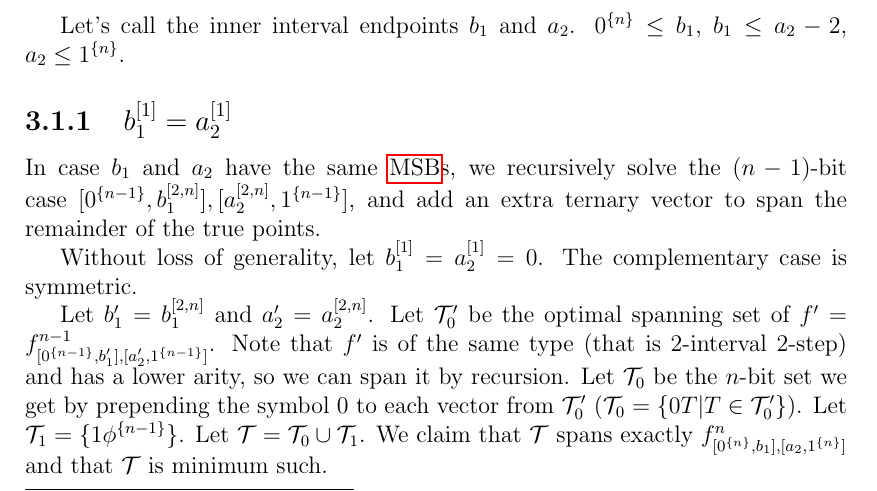
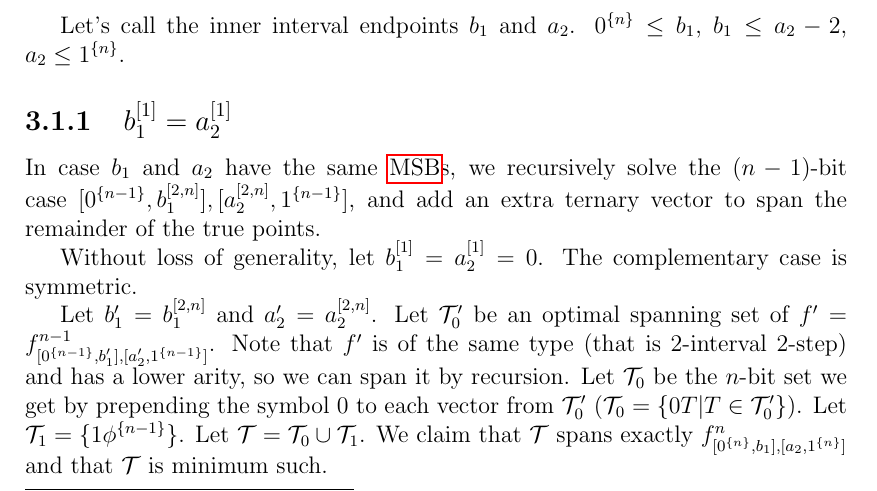
Before and after one commit to filipbartek/ibf, a LaTeX thesis (thesis.tex, which reads thesis/2interval.tex): part of page 13 of 19, cut so that both start at the same text. Compiled offline with pdfLaTeX.

Commit message:
2interval: Correct article of _an_ optimal spanning set

```diff
--- a/thesis/2interval.tex
+++ b/thesis/2interval.tex
@@ -109,7 +109,7 @@ The complementary case is symmetric.
 
 Let $b_1' = \bits{b_1}{2}{n}$
 and $a_2' = \bits{a_2}{2}{n}$.
-Let $\mathcal{T}_0'$ be the optimal spanning set of
+Let $\mathcal{T}_0'$ be an optimal spanning set of
 $f' = \ftwointtwostep{f}{n-1}{b_1'}{a_2'}$.
 Note that $f'$ is of the same type
 (that is $2$-interval $2$-step)
```
